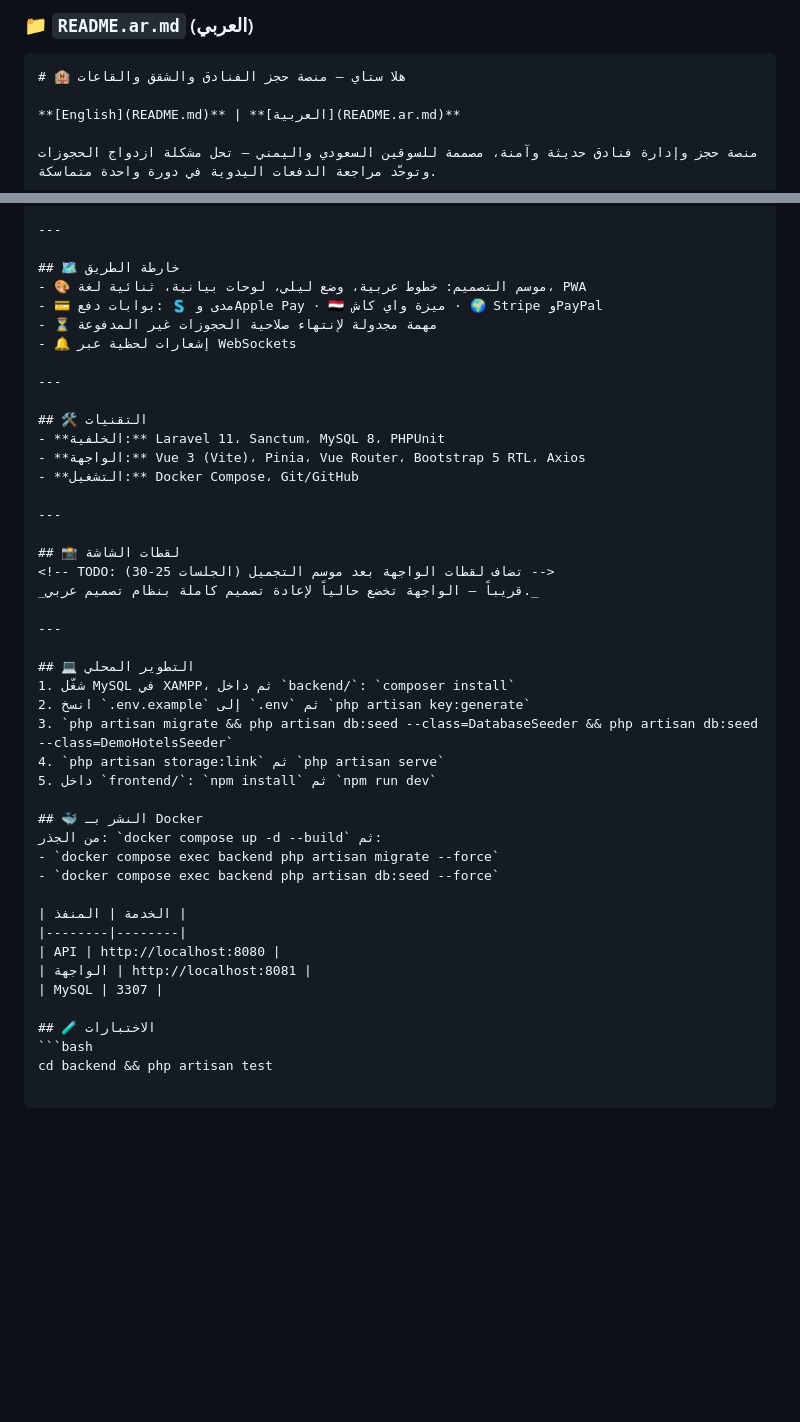
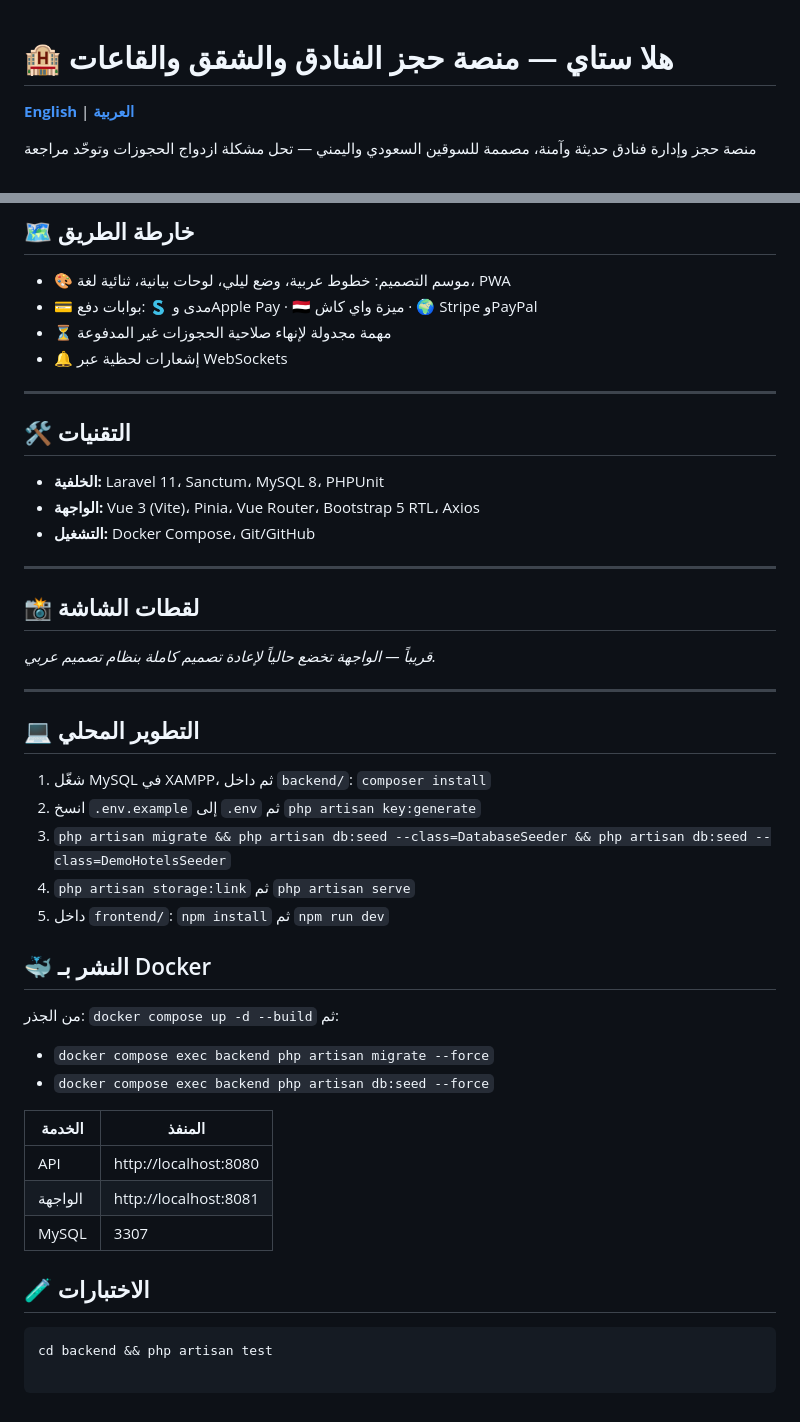
Before and after one commit to AkramMonassar/HalaStay, a Markdown page: README.ar.md, 2 parts joined by grey strips. Rendered like a GitHub page; blank space fills up the shorter version.

Commit message:
docs: fix Arabic README rendering by removing stray leading indentation

````diff
--- a/README.ar.md
+++ b/README.ar.md
@@ -1,6 +1,3 @@
-
-### 📁 `README.ar.md` (العربي)
-```md
 # 🏨 هلا ستاي — منصة حجز الفنادق والشقق والقاعات
 
 **[English](README.md)** | **[العربية](README.ar.md)**
@@ -40,7 +37,7 @@
 ## 🗺️ خارطة الطريق
 - 🎨 موسم التصميم: خطوط عربية، وضع ليلي، لوحات بيانية، ثنائية لغة، PWA
 - 💳 بوابات دفع: 🇸 مدى وApple Pay · 🇾🇪 ميزة واي كاش · 🌍 Stripe وPayPal
-- ⏳ مهمة مجدولة لإنتهاء صلاحية الحجوزات غير المدفوعة
+- ⏳ مهمة مجدولة لإنهاء صلاحية الحجوزات غير المدفوعة
 - 🔔 إشعارات لحظية عبر WebSockets
 
 ---
@@ -53,7 +50,7 @@
 ---
 
 ## 📸 لقطات الشاشة
-<!-- TODO: تضاف لقطات الواجهة بعد موسم التجميل (الجلسات 25-30) -->
+
 _قريباً — الواجهة تخضع حالياً لإعادة تصميم كاملة بنظام تصميم عربي._
 
 ---
@@ -66,7 +63,9 @@ _قريباً — الواجهة تخضع حالياً لإعادة تصميم
 5. داخل `frontend/`: `npm install` ثم `npm run dev`
 
 ## 🐳 النشر بـ Docker
+
 من الجذر: `docker compose up -d --build` ثم:
+
 - `docker compose exec backend php artisan migrate --force`
 - `docker compose exec backend php artisan db:seed --force`
 
@@ -77,5 +76,6 @@ _قريباً — الواجهة تخضع حالياً لإعادة تصميم
 | MySQL | 3307 |
 
 ## 🧪 الاختبارات
+
 ```bash
 cd backend && php artisan test
````
